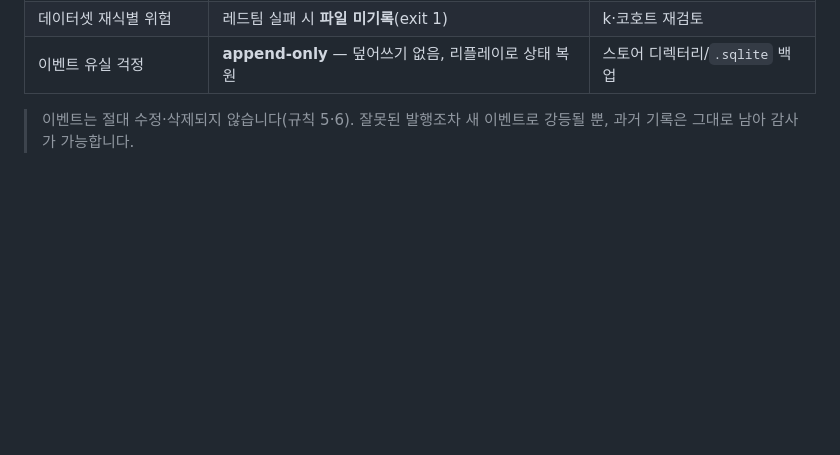
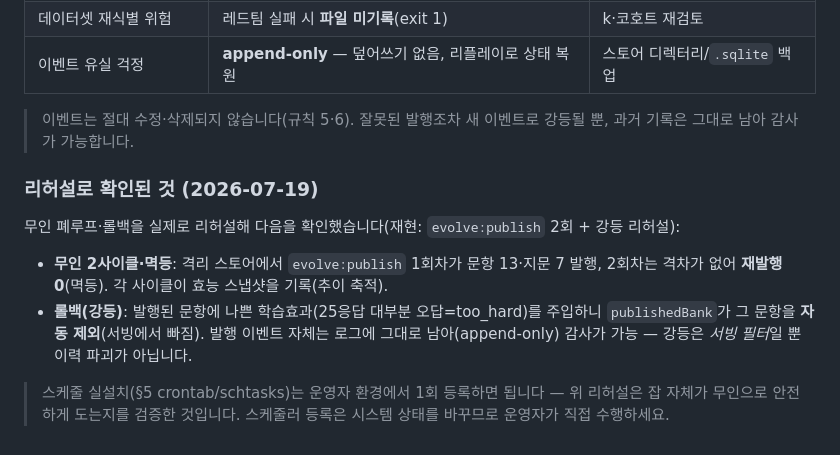
Before and after one commit to baboplater-blip/lingua-loop, a Markdown page: docs/OPERATING.md, the part around the change. Rendered like a GitHub page; blank space fills up the shorter version.

Commit message:
docs(ops): M4 — verify unattended loop + rollback rehearsal
Rehearsed the operational cadence live: evolve:publish runs unattended
(cycle 1 publishes 13 items + 7 readings, cycle 2 idempotent 0) recording an
efficacy snapshot each cycle; a rollback rehearsal confirmed that a published
item with bad learning effect (mostly-wrong responses → too_hard) is auto-
dropped from the served bank while its publish event stays in the append-only
log (demotion is a serving filter, not history destruction). OPERATING §7
records the rehearsal; scheduler install stays with the operator (system state).
Both mechanisms are already gate-protected (evolve-publish/publish tests).

Co-Authored-By: Claude Fable 5 <noreply@anthropic.com>

```diff
--- a/docs/OPERATING.md
+++ b/docs/OPERATING.md
@@ -192,3 +192,12 @@ LANG_PACK=es npm run efficacy    # 언어별
 | 이벤트 유실 걱정 | **append-only** — 덮어쓰기 없음, 리플레이로 상태 복원 | 스토어 디렉터리/`.sqlite` 백업 |
 
 > 이벤트는 절대 수정·삭제되지 않습니다(규칙 5·6). 잘못된 발행조차 새 이벤트로 강등될 뿐, 과거 기록은 그대로 남아 감사가 가능합니다.
+
+### 리허설로 확인된 것 (2026-07-19)
+
+무인 폐루프·롤백을 실제로 리허설해 다음을 확인했습니다(재현: `evolve:publish` 2회 + 강등 리허설):
+
+- **무인 2사이클·멱등**: 격리 스토어에서 `evolve:publish` 1회차가 문항 13·지문 7 발행, 2회차는 격차가 없어 **재발행 0**(멱등). 각 사이클이 효능 스냅샷을 기록(추이 축적).
+- **롤백(강등)**: 발행된 문항에 나쁜 학습효과(25응답 대부분 오답=too_hard)를 주입하니 `publishedBank`가 그 문항을 **자동 제외**(서빙에서 빠짐). 발행 이벤트 자체는 로그에 그대로 남아(append-only) 감사가 가능 — 강등은 *서빙 필터*일 뿐 이력 파괴가 아닙니다.
+
+> 스케줄 실설치(§5 crontab/schtasks)는 운영자 환경에서 1회 등록하면 됩니다 — 위 리허설은 잡 자체가 무인으로 안전하게 도는지를 검증한 것입니다. 스케줄러 등록은 시스템 상태를 바꾸므로 운영자가 직접 수행하세요.
```
Also changed, not shown: plan.md (+1 -1 lines).
